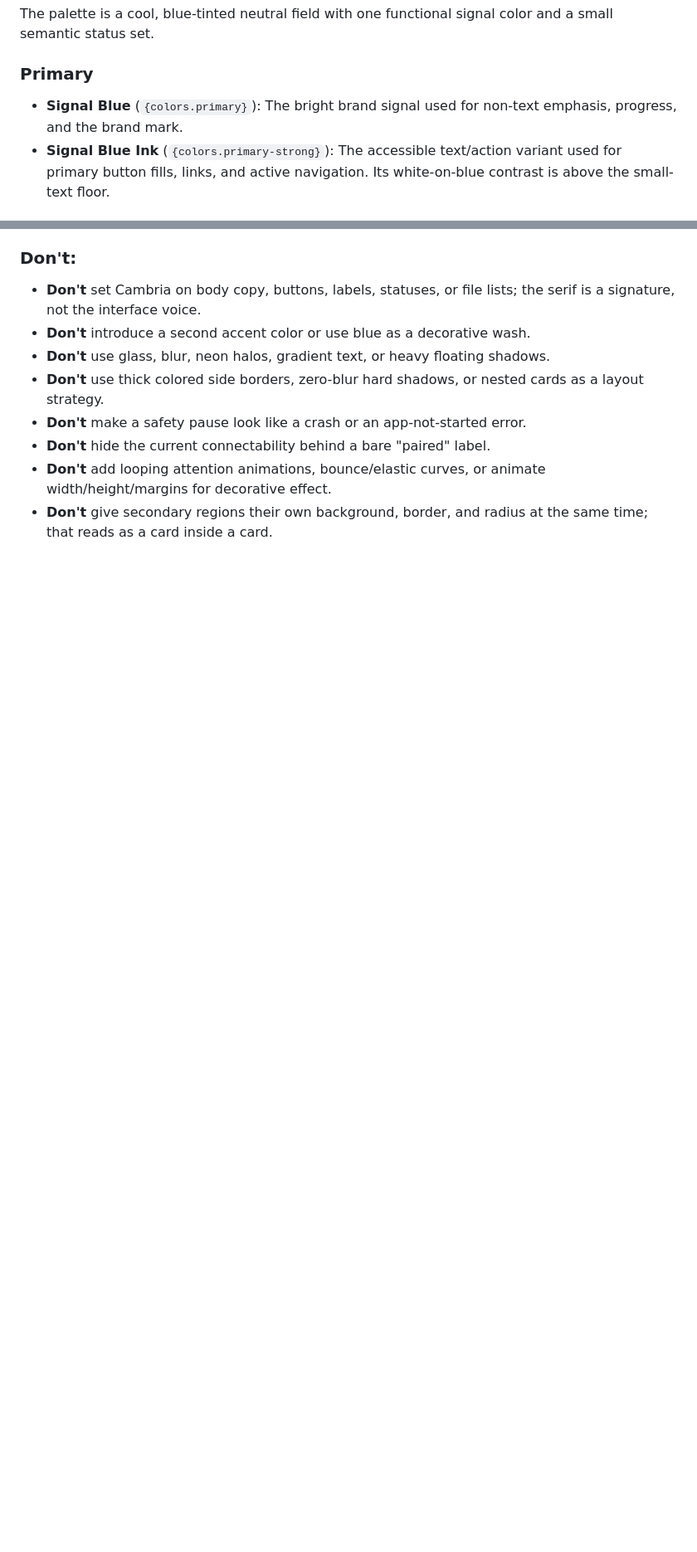
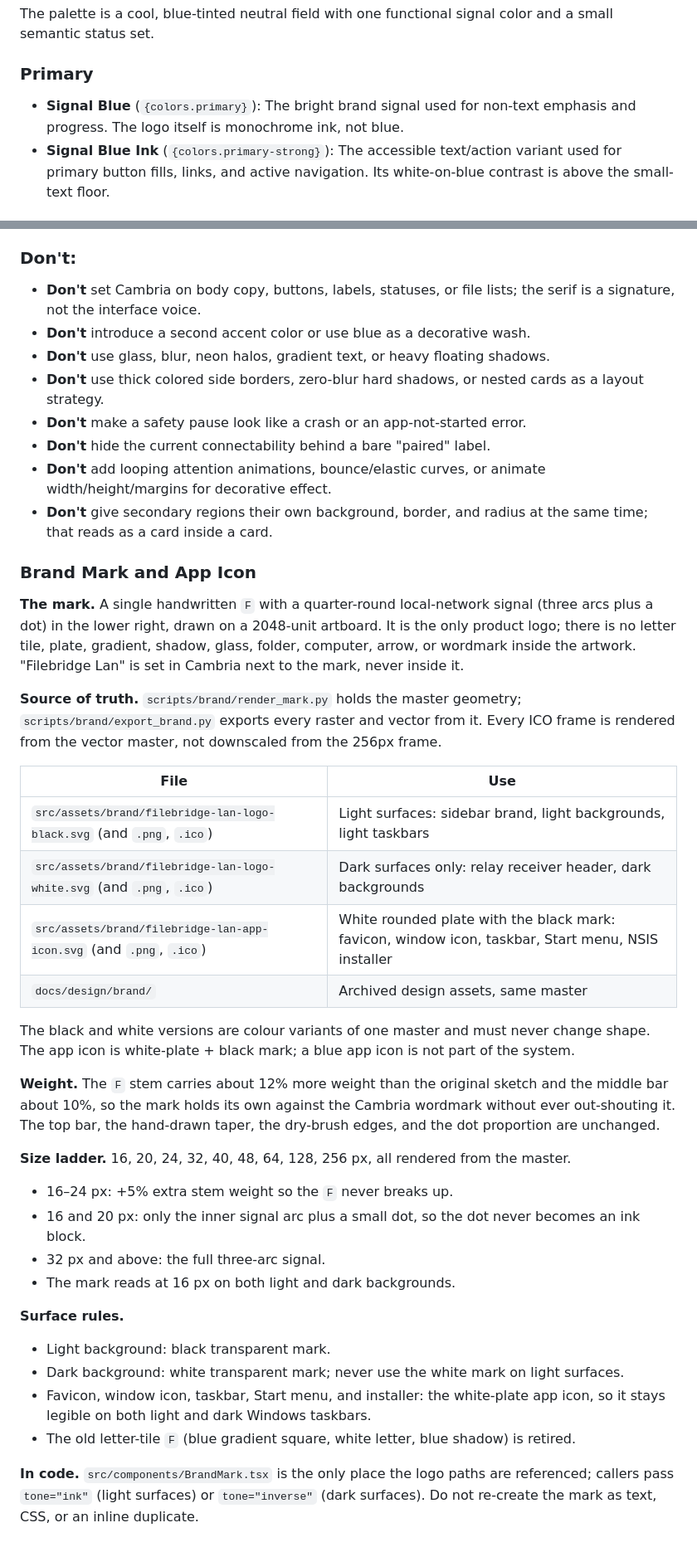
Before and after one commit to 8hourseontheleft6/Filebridge-Lan, a Markdown page: DESIGN.md, 2 parts joined by grey strips. Shown at 83% size. Rendered like a GitHub page; blank space fills up the shorter version.

```diff
--- a/DESIGN.md
+++ b/DESIGN.md
@@ -121,7 +121,7 @@ The visual identity now has a deliberate two-voice relationship. A serif voice
 The palette is a cool, blue-tinted neutral field with one functional signal color and a small semantic status set.
 
 ### Primary
-- **Signal Blue** (`{colors.primary}`): The bright brand signal used for non-text emphasis, progress, and the brand mark.
+- **Signal Blue** (`{colors.primary}`): The bright brand signal used for non-text emphasis and progress. The logo itself is monochrome ink, not blue.
 - **Signal Blue Ink** (`{colors.primary-strong}`): The accessible text/action variant used for primary button fills, links, and active navigation. Its white-on-blue contrast is above the small-text floor.
 
 ### Neutral
@@ -278,3 +278,36 @@ Borders are one pixel and cool gray; do not use thick colored side borders, hard
 - **Don't** hide the current connectability behind a bare "paired" label.
 - **Don't** add looping attention animations, bounce/elastic curves, or animate width/height/margins for decorative effect.
 - **Don't** give secondary regions their own background, border, and radius at the same time; that reads as a card inside a card.
+
+### Brand Mark and App Icon
+
+**The mark.** A single handwritten `F` with a quarter-round local-network signal (three arcs plus a dot) in the lower right, drawn on a 2048-unit artboard. It is the only product logo; there is no letter tile, plate, gradient, shadow, glass, folder, computer, arrow, or wordmark inside the artwork. "Filebridge Lan" is set in Cambria next to the mark, never inside it.
+
+**Source of truth.** `scripts/brand/render_mark.py` holds the master geometry; `scripts/brand/export_brand.py` exports every raster and vector from it. Every ICO frame is rendered from the vector master, not downscaled from the 256px frame.
+
+| File | Use |
+|---|---|
+| `src/assets/brand/filebridge-lan-logo-black.svg` (and `.png`, `.ico`) | Light surfaces: sidebar brand, light backgrounds, light taskbars |
+| `src/assets/brand/filebridge-lan-logo-white.svg` (and `.png`, `.ico`) | Dark surfaces only: relay receiver header, dark backgrounds |
+| `src/assets/brand/filebridge-lan-app-icon.svg` (and `.png`, `.ico`) | White rounded plate with the black mark: favicon, window icon, taskbar, Start menu, NSIS installer |
+| `docs/design/brand/` | Archived design assets, same master |
+
+The black and white versions are colour variants of one master and must never change shape. The app icon is white-plate + black mark; a blue app icon is not part of the system.
+
+**Weight.** The `F` stem carries about 12% more weight than the original sketch and the middle bar about 10%, so the mark holds its own against the Cambria wordmark without ever out-shouting it. The top bar, the hand-drawn taper, the dry-brush edges, and the dot proportion are unchanged.
+
+**Size ladder.** 16, 20, 24, 32, 40, 48, 64, 128, 256 px, all rendered from the master.
+
+- 16–24 px: +5% extra stem weight so the `F` never breaks up.
+- 16 and 20 px: only the inner signal arc plus a small dot, so the dot never becomes an ink block.
+- 32 px and above: the full three-arc signal.
+- The mark reads at 16 px on both light and dark backgrounds.
+
+**Surface rules.**
+
+- Light background: black transparent mark.
+- Dark background: white transparent mark; never use the white mark on light surfaces.
+- Favicon, window icon, taskbar, Start menu, and installer: the white-plate app icon, so it stays legible on both light and dark Windows taskbars.
+- The old letter-tile `F` (blue gradient square, white letter, blue shadow) is retired.
+
+**In code.** `src/components/BrandMark.tsx` is the only place the logo paths are referenced; callers pass `tone="ink"` (light surfaces) or `tone="inverse"` (dark surfaces). Do not re-create the mark as text, CSS, or an inline duplicate.
```
Also changed, not shown: other parts of DESIGN.md (+2 -2 lines), CHANGELOG.md (+7 -0 lines), README.md (+3 -3 lines), docs/RELEASE-1.5.6-preview.2.md (added, +54 -0 lines), docs/screenshots/desktop-1440.png, docs/screenshots/desktop-900.png, docs/screenshots/mobile-390.png, docs/screenshots/settings-1440.png, 6 other files.
